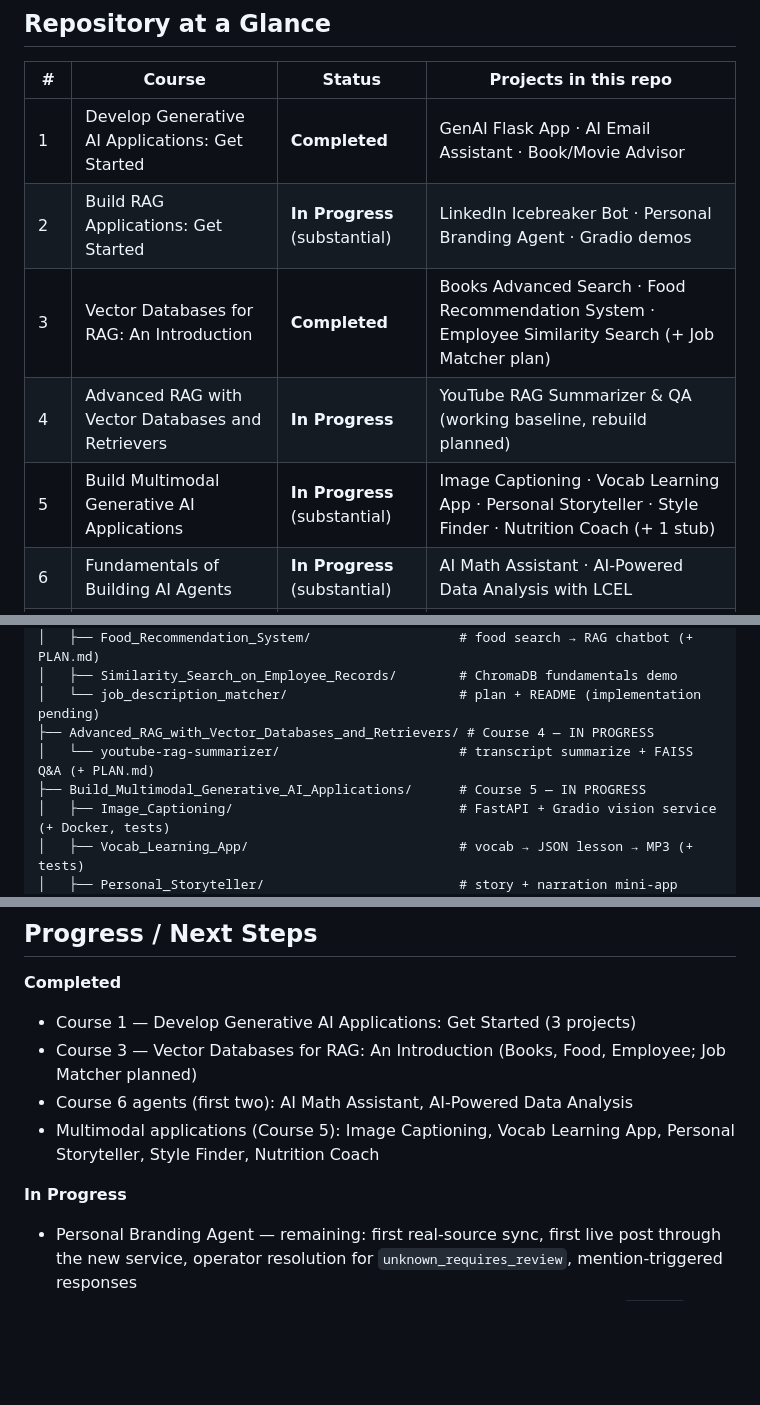
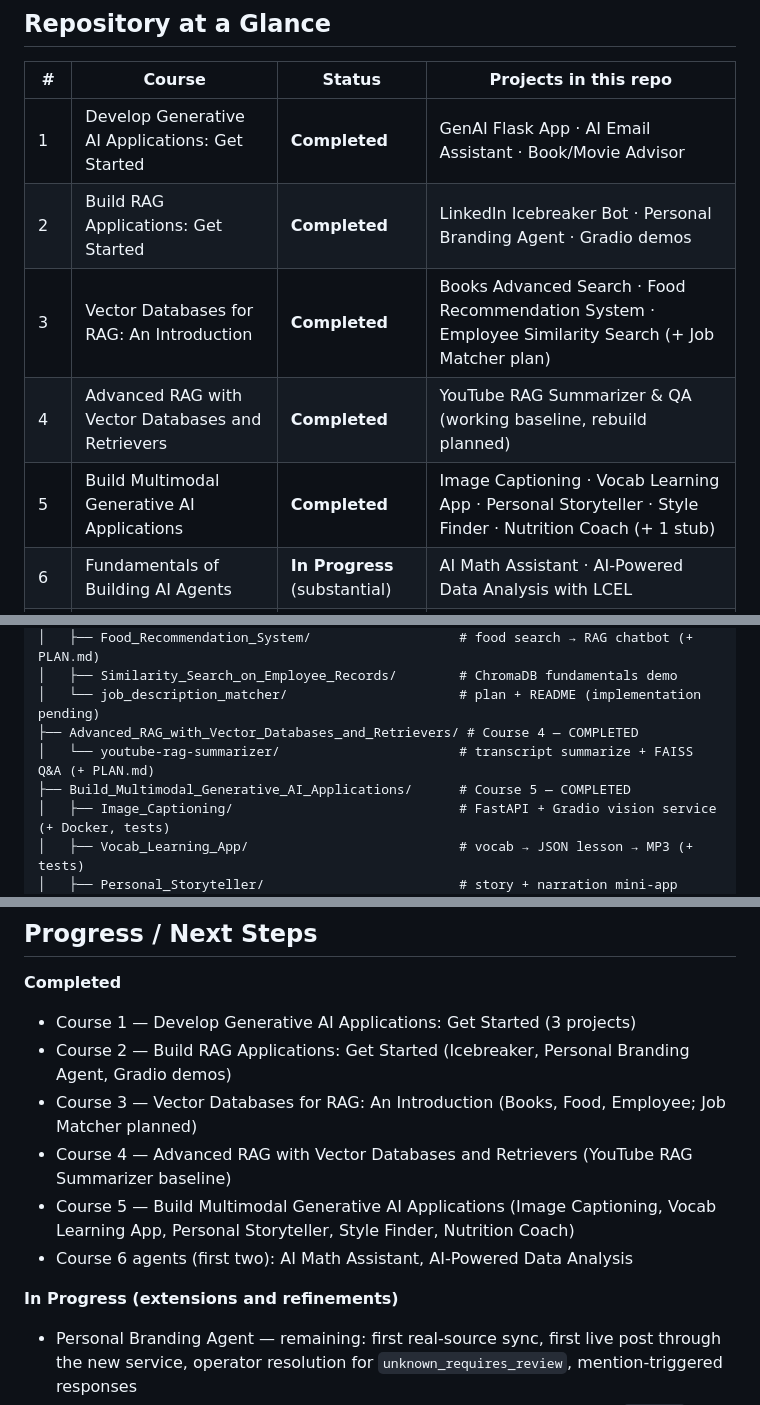
Before and after one commit to AlaaBadawii/IBM-RAG-Agentic-AI, a Markdown page: README.md, 3 parts joined by grey strips. Drawn GitHub-style; blank space fills up the shorter version.

Commit message:
Mark courses 2-5 as completed in root README

```diff
--- a/README.md
+++ b/README.md
@@ -21,10 +21,10 @@
 | # | Course | Status | Projects in this repo |
 |---|---|---|---|
 | 1 | Develop Generative AI Applications: Get Started | **Completed** | GenAI Flask App · AI Email Assistant · Book/Movie Advisor |
-| 2 | Build RAG Applications: Get Started | **In Progress** (substantial) | LinkedIn Icebreaker Bot · Personal Branding Agent · Gradio demos |
+| 2 | Build RAG Applications: Get Started | **Completed** | LinkedIn Icebreaker Bot · Personal Branding Agent · Gradio demos |
 | 3 | Vector Databases for RAG: An Introduction | **Completed** | Books Advanced Search · Food Recommendation System · Employee Similarity Search (+ Job Matcher plan) |
-| 4 | Advanced RAG with Vector Databases and Retrievers | **In Progress** | YouTube RAG Summarizer & QA (working baseline, rebuild planned) |
-| 5 | Build Multimodal Generative AI Applications | **In Progress** (substantial) | Image Captioning · Vocab Learning App · Personal Storyteller · Style Finder · Nutrition Coach (+ 1 stub) |
+| 4 | Advanced RAG with Vector Databases and Retrievers | **Completed** | YouTube RAG Summarizer & QA (working baseline, rebuild planned) |
+| 5 | Build Multimodal Generative AI Applications | **Completed** | Image Captioning · Vocab Learning App · Personal Storyteller · Style Finder · Nutrition Coach (+ 1 stub) |
 | 6 | Fundamentals of Building AI Agents | **In Progress** (substantial) | AI Math Assistant · AI-Powered Data Analysis with LCEL |
 | 7 | Agentic AI with LangChain and LangGraph | Not Started | — |
 | 8 | Agentic AI with LangGraph, CrewAI, AutoGen and BeeAI | Not Started | — |
@@ -360,9 +360,9 @@ IBM/
 │   ├── Food_Recommendation_System/                   # food search → RAG chatbot (+ PLAN.md)
 │   ├── Similarity_Search_on_Employee_Records/        # ChromaDB fundamentals demo
 │   └── job_description_matcher/                      # plan + README (implementation pending)
-├── Advanced_RAG_with_Vector_Databases_and_Retrievers/ # Course 4 — IN PROGRESS
+├── Advanced_RAG_with_Vector_Databases_and_Retrievers/ # Course 4 — COMPLETED
 │   └── youtube-rag-summarizer/                       # transcript summarize + FAISS Q&A (+ PLAN.md)
-├── Build_Multimodal_Generative_AI_Applications/      # Course 5 — IN PROGRESS
+├── Build_Multimodal_Generative_AI_Applications/      # Course 5 — COMPLETED
 │   ├── Image_Captioning/                             # FastAPI + Gradio vision service (+ Docker, tests)
 │   ├── Vocab_Learning_App/                           # vocab → JSON lesson → MP3 (+ tests)
 │   ├── Personal_Storyteller/                         # story + narration mini-app
@@ -476,11 +476,13 @@ Notes:
 **Completed**
 
 - Course 1 — Develop Generative AI Applications: Get Started (3 projects)
+- Course 2 — Build RAG Applications: Get Started (Icebreaker, Personal Branding Agent, Gradio demos)
 - Course 3 — Vector Databases for RAG: An Introduction (Books, Food, Employee; Job Matcher planned)
+- Course 4 — Advanced RAG with Vector Databases and Retrievers (YouTube RAG Summarizer baseline)
+- Course 5 — Build Multimodal Generative AI Applications (Image Captioning, Vocab Learning App, Personal Storyteller, Style Finder, Nutrition Coach)
 - Course 6 agents (first two): AI Math Assistant, AI-Powered Data Analysis
-- Multimodal applications (Course 5): Image Captioning, Vocab Learning App, Personal Storyteller, Style Finder, Nutrition Coach
 
-**In Progress**
+**In Progress (extensions and refinements)**
 
 - Personal Branding Agent — remaining: first real-source sync, first live post through the new service, operator resolution for `unknown_requires_review`, mention-triggered responses
 - YouTube RAG Summarizer — provider-independent layered rebuild per `PLAN.md`
```
Also changed, not shown: other parts of README.md (+4 -4 lines).
